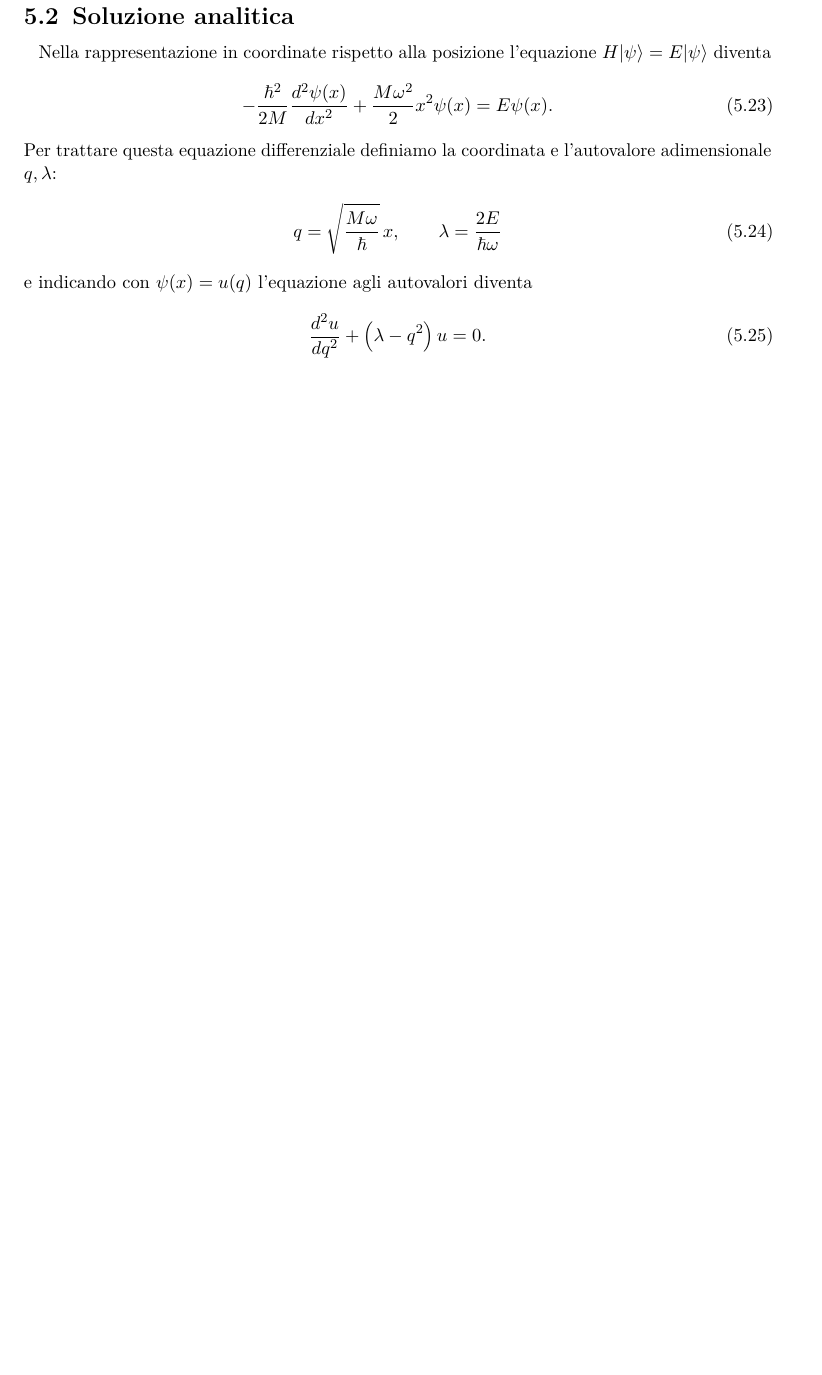
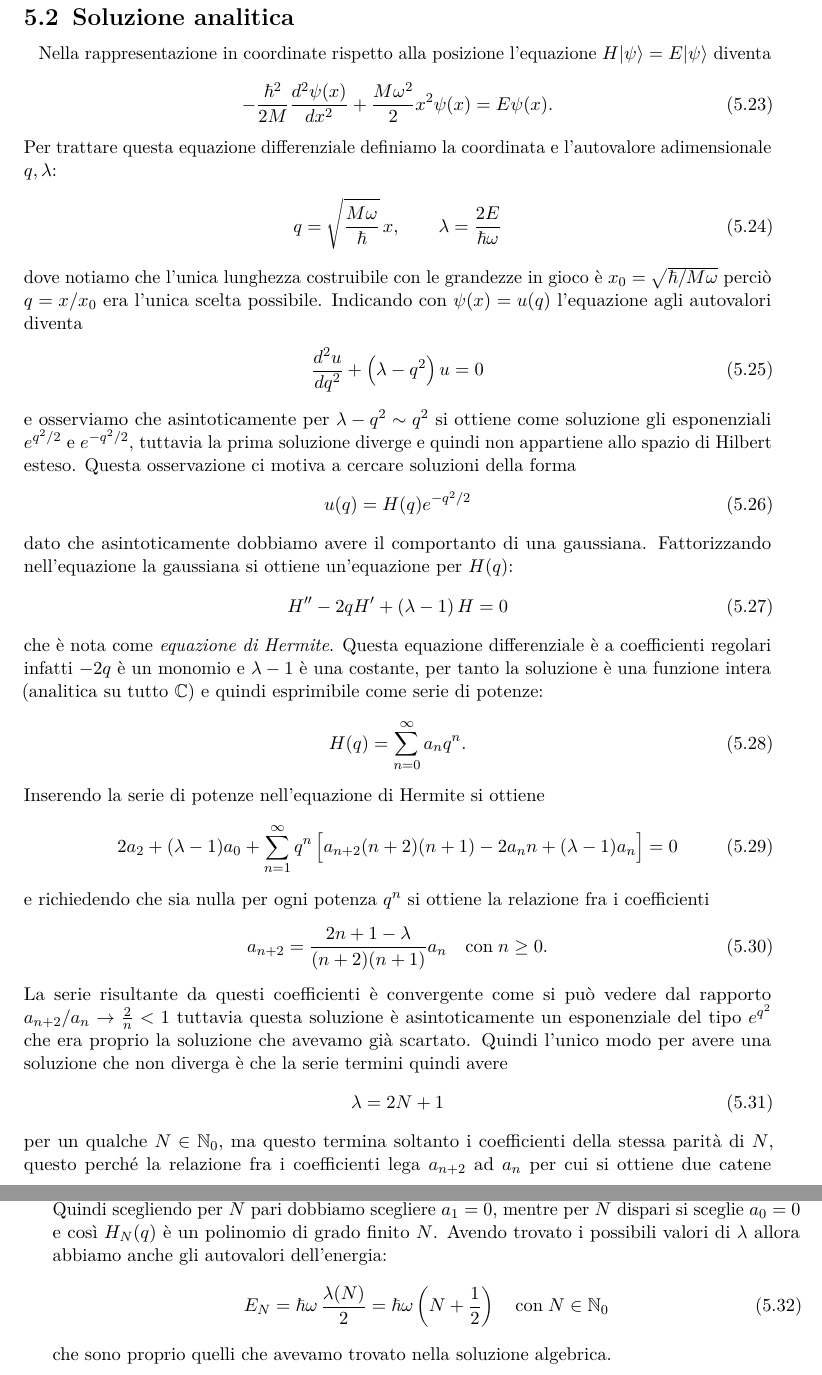
Before and after one commit to pask21/Meccanica-Quantistica, a LaTeX book (MQ.tex): part of page 31 of 31 before the commit and two parts of pages 31 and 32 of 32 after it, the two joined at a grey line, cut so that both start at the same text, the shorter picture padded with empty space. Compiled offline with pdfLaTeX.

Commit message:
Completata soluzione analitica oscillatore armonico

```diff
--- a/MQ.tex
+++ b/MQ.tex
@@ -1199,10 +1199,48 @@ Per trattare questa equazione differenziale definiamo la coordinata e l'autovalo
 \begin{align}
   q = \sqrt{\frac{M\omega}{\hbar}} \,x, \qquad \lambda = \frac{2E}{\hbar \omega}
 \end{align}
-e indicando con $ \psi(x) = u (q) $ l'equazione agli autovalori diventa
+dove notiamo che l'unica lunghezza costruibile con le grandezze in gioco è $ x_0 = \sqrt{\hbar/M\omega} $ perciò $ q = x/x_0 $ era l'unica scelta
+possibile. Indicando con $ \psi(x) = u (q) $ l'equazione agli autovalori diventa
 \begin{align}
-  \frac{d^2 u}{dq^2} + \left( \lambda - q^2 \right) u = 0.
+  \frac{d^2 u}{dq^2} + \left( \lambda - q^2 \right) u = 0
 \end{align}
+e osserviamo che asintoticamente per $ \lambda - q^2 \sim q^2 $ si ottiene come soluzione gli esponenziali $ e^{q^2 /2} $ e $ e^{-q^2 /2} $, tuttavia la
+prima soluzione diverge e quindi non appartiene allo spazio di Hilbert esteso. Questa osservazione ci motiva a cercare soluzioni della forma
+\begin{align}
+  u(q) = H(q) e^{-{q^2}/2}
+\end{align}
+dato che asintoticamente dobbiamo avere il comportanto di una gaussiana. Fattorizzando nell'equazione la gaussiana si ottiene un'equazione per $ H(q) $:
+\begin{align}
+  H'' - 2 q H' + \left( \lambda - 1 \right) H = 0
+\end{align}
+che è nota come \textit{equazione di Hermite}. Questa equazione differenziale è a coefficienti regolari infatti $ -2q $ è un monomio e $ \lambda - 1 $
+è una costante, per tanto la soluzione è una funzione intera (analitica su tutto $ \C $) e quindi esprimibile come serie di potenze:
+\begin{align}
+  H(q) = \sum_{n = 0}^\infty a_n q^n.
+\end{align}
+Inserendo la serie di potenze nell'equazione di Hermite si ottiene
+\begin{align}
+  2 a_2 + (\lambda - 1)a_0 + \sum_{n = 1}^\infty q^n \left[ \phb a_{n+2} (n+2)(n+1) - 2 a_n n + (\lambda -1)a_n  \right]  = 0
+\end{align}
+e richiedendo che sia nulla per ogni potenza $ q^n $ si ottiene la relazione fra i coefficienti
+\begin{align}
+  a_{n+2} = \frac{2n + 1 - \lambda}{(n+2) (n+1)} a_n \quad \text{con} \; n \geq 0.
+\end{align}
+La serie risultante da questi coefficienti è convergente come si può vedere dal rapporto $ a_{n+2}/a_{n} \to \frac2n < 1 $ tuttavia questa soluzione è
+asintoticamente un esponenziale del tipo $ e^{q^2} $ che era proprio la soluzione che avevamo già scartato. Quindi l'unico modo per avere una soluzione
+che non diverga è che la serie termini quindi avere
+\begin{align}
+  \lambda = 2N + 1
+\end{align}
+per un qualche $ N \in \mathbb{N}_0 $, ma questo termina soltanto i coefficienti della stessa parità di $ N $, questo perché la relazione fra
+i coefficienti lega $ a_{n+2} $ ad $ a_n $ per cui si ottiene due catene indipendenti per i termini pari che iniziano con $ a_0 $ e per quelli
+dispari che iniziano con $ a_1 $. Quindi scegliendo per $ N $ pari dobbiamo scegliere $ a_1 = 0 $, mentre per $ N $ dispari si sceglie $ a_0 = 0 $ e
+così $ H_N(q) $ è un polinomio di grado finito $ N $. Avendo trovato i possibili valori di $ \lambda $ allora abbiamo anche gli autovalori dell'energia:
+\begin{align}
+  E_N = \hbar\omega \,\frac{\lambda(N)}2 = \hbar \omega \left( N + \frac12 \right) \quad \text{con} \; N \in \mathbb{N}_0
+\end{align}
+che sono proprio quelli che avevamo trovato nella soluzione algebrica.
+
 
 
 \end{document}
```
Also changed, not shown: 1 other file.
